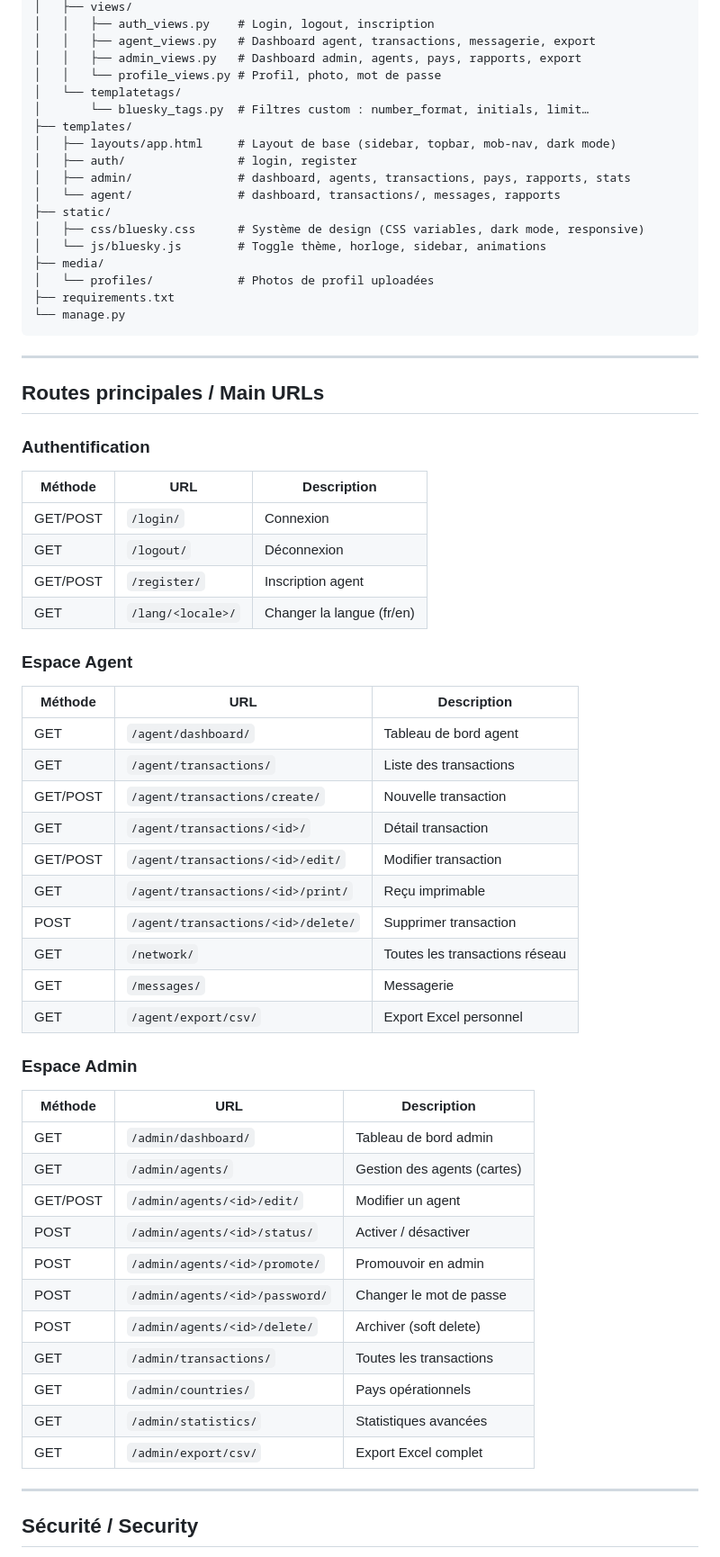
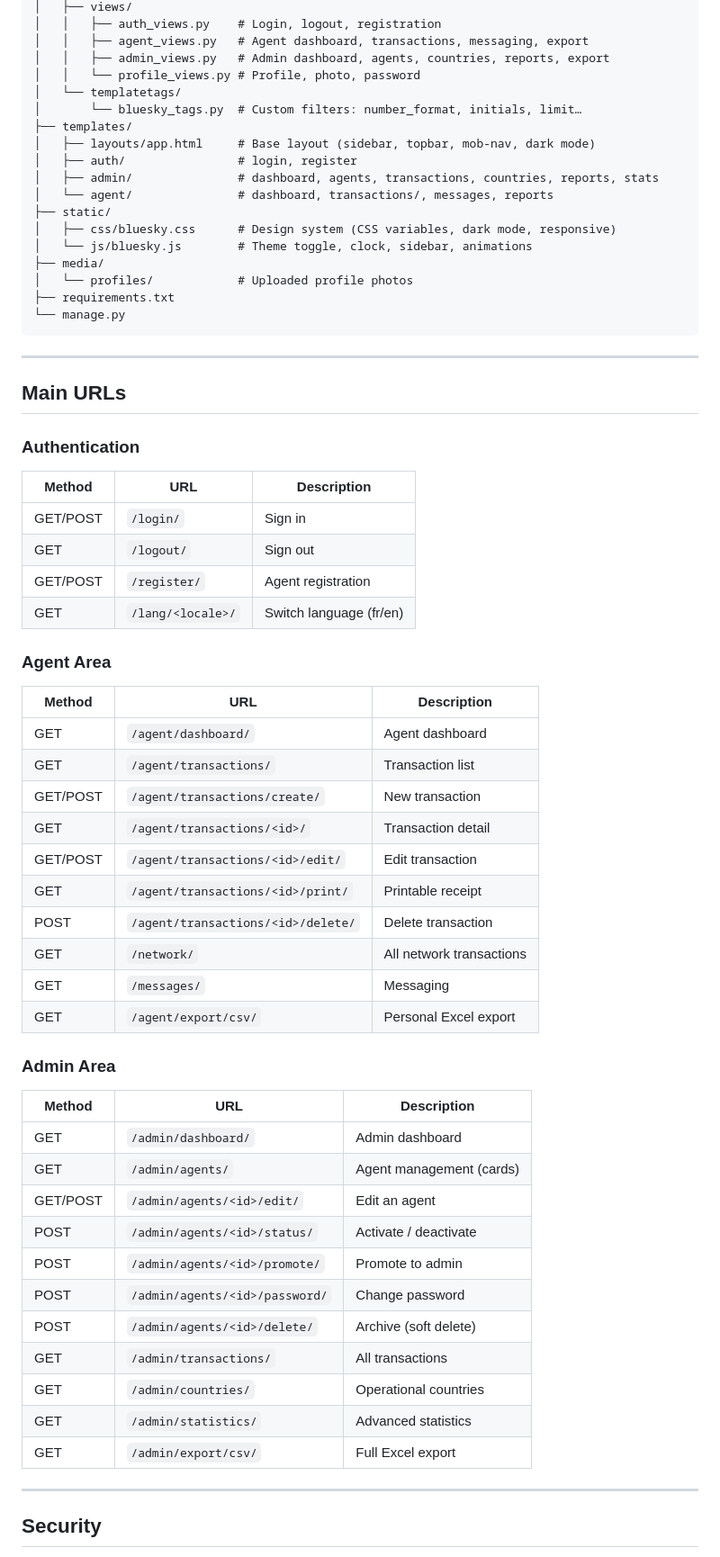
Before and after one commit to PascalMTK/BlueSky-Transaction-System, a Markdown page: README.md, the part around one of its changes. Shown at 90% size. GitHub-like rendering.

Commit message:
Rewrite README entirely in English

````diff
--- a/README.md
+++ b/README.md
@@ -169,69 +152,69 @@ BlueSky-Transaction-System/
 │   ├── views/
-│   │   ├── auth_views.py    # Login, logout, inscription
-│   │   ├── agent_views.py   # Dashboard agent, transactions, messagerie, export
-│   │   ├── admin_views.py   # Dashboard admin, agents, pays, rapports, export
-│   │   └── profile_views.py # Profil, photo, mot de passe
+│   │   ├── auth_views.py    # Login, logout, registration
+│   │   ├── agent_views.py   # Agent dashboard, transactions, messaging, export
+│   │   ├── admin_views.py   # Admin dashboard, agents, countries, reports, export
+│   │   └── profile_views.py # Profile, photo, password
 │   └── templatetags/
-│       └── bluesky_tags.py  # Filtres custom : number_format, initials, limit…
+│       └── bluesky_tags.py  # Custom filters: number_format, initials, limit…
 ├── templates/
-│   ├── layouts/app.html     # Layout de base (sidebar, topbar, mob-nav, dark mode)
+│   ├── layouts/app.html     # Base layout (sidebar, topbar, mob-nav, dark mode)
 │   ├── auth/                # login, register
-│   ├── admin/               # dashboard, agents, transactions, pays, rapports, stats
-│   └── agent/               # dashboard, transactions/, messages, rapports
+│   ├── admin/               # dashboard, agents, transactions, countries, reports, stats
+│   └── agent/               # dashboard, transactions/, messages, reports
 ├── static/
-│   ├── css/bluesky.css      # Système de design (CSS variables, dark mode, responsive)
-│   └── js/bluesky.js        # Toggle thème, horloge, sidebar, animations
+│   ├── css/bluesky.css      # Design system (CSS variables, dark mode, responsive)
+│   └── js/bluesky.js        # Theme toggle, clock, sidebar, animations
 ├── media/
-│   └── profiles/            # Photos de profil uploadées
+│   └── profiles/            # Uploaded profile photos
 ├── requirements.txt
 └── manage.py
 ```
 
 ---
 
-## Routes principales / Main URLs
+## Main URLs
 
-### Authentification
+### Authentication
 
-| Méthode | URL | Description |
-|---------|-----|-------------|
-| GET/POST | `/login/` | Connexion |
-| GET | `/logout/` | Déconnexion |
-| GET/POST | `/register/` | Inscription agent |
-| GET | `/lang/<locale>/` | Changer la langue (fr/en) |
+| Method | URL | Description |
+|--------|-----|-------------|
+| GET/POST | `/login/` | Sign in |
+| GET | `/logout/` | Sign out |
+| GET/POST | `/register/` | Agent registration |
+| GET | `/lang/<locale>/` | Switch language (fr/en) |
 
-### Espace Agent
+### Agent Area
 
-| Méthode | URL | Description |
-|---------|-----|-------------|
-| GET | `/agent/dashboard/` | Tableau de bord agent |
-| GET | `/agent/transactions/` | Liste des transactions |
-| GET/POST | `/agent/transactions/create/` | Nouvelle transaction |
-| GET | `/agent/transactions/<id>/` | Détail transaction |
-| GET/POST | `/agent/transactions/<id>/edit/` | Modifier transaction |
-| GET | `/agent/transactions/<id>/print/` | Reçu imprimable |
-| POST | `/agent/transactions/<id>/delete/` | Supprimer transaction |
-| GET | `/network/` | Toutes les transactions réseau |
-| GET | `/messages/` | Messagerie |
-| GET | `/agent/export/csv/` | Export Excel personnel |
+| Method | URL | Description |
+|--------|-----|-------------|
+| GET | `/agent/dashboard/` | Agent dashboard |
+| GET | `/agent/transactions/` | Transaction list |
+| GET/POST | `/agent/transactions/create/` | New transaction |
+| GET | `/agent/transactions/<id>/` | Transaction detail |
+| GET/POST | `/agent/transactions/<id>/edit/` | Edit transaction |
+| GET | `/agent/transactions/<id>/print/` | Printable receipt |
+| POST | `/agent/transactions/<id>/delete/` | Delete transaction |
+| GET | `/network/` | All network transactions |
+| GET | `/messages/` | Messaging |
+| GET | `/agent/export/csv/` | Personal Excel export |
 
-### Espace Admin
+### Admin Area
 
-| Méthode | URL | Description |
-|---------|-----|-------------|
-| GET | `/admin/dashboard/` | Tableau de bord admin |
-| GET | `/admin/agents/` | Gestion des agents (cartes) |
-| GET/POST | `/admin/agents/<id>/edit/` | Modifier un agent |
-| POST | `/admin/agents/<id>/status/` | Activer / désactiver |
-| POST | `/admin/agents/<id>/promote/` | Promouvoir en admin |
-| POST | `/admin/agents/<id>/password/` | Changer le mot de passe |
-| POST | `/admin/agents/<id>/delete/` | Archiver (soft delete) |
-| GET | `/admin/transactions/` | Toutes les transactions |
-| GET | `/admin/countries/` | Pays opérationnels |
-| GET | `/admin/statistics/` | Statistiques avancées |
-| GET | `/admin/export/csv/` | Export Excel complet |
+| Method | URL | Description |
+|--------|-----|-------------|
+| GET | `/admin/dashboard/` | Admin dashboard |
+| GET | `/admin/agents/` | Agent management (cards) |
+| GET/POST | `/admin/agents/<id>/edit/` | Edit an agent |
+| POST | `/admin/agents/<id>/status/` | Activate / deactivate |
+| POST | `/admin/agents/<id>/promote/` | Promote to admin |
+| POST | `/admin/agents/<id>/password/` | Change password |
+| POST | `/admin/agents/<id>/delete/` | Archive (soft delete) |
+| GET | `/admin/transactions/` | All transactions |
+| GET | `/admin/countries/` | Operational countries |
+| GET | `/admin/statistics/` | Advanced statistics |
+| GET | `/admin/export/csv/` | Full Excel export |
 
 ---
 
-## Sécurité / Security
+## Security
 
````
Also changed, not shown: other parts of README.md (+80 -97 lines).
